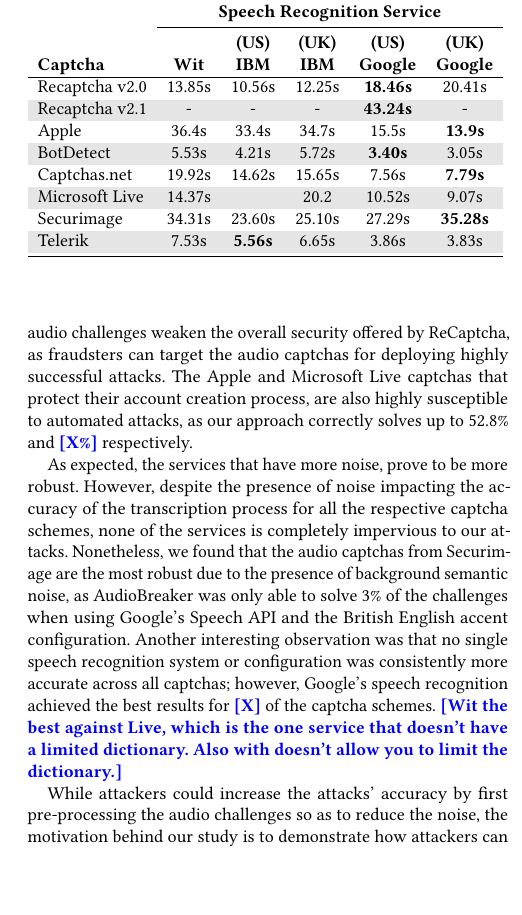
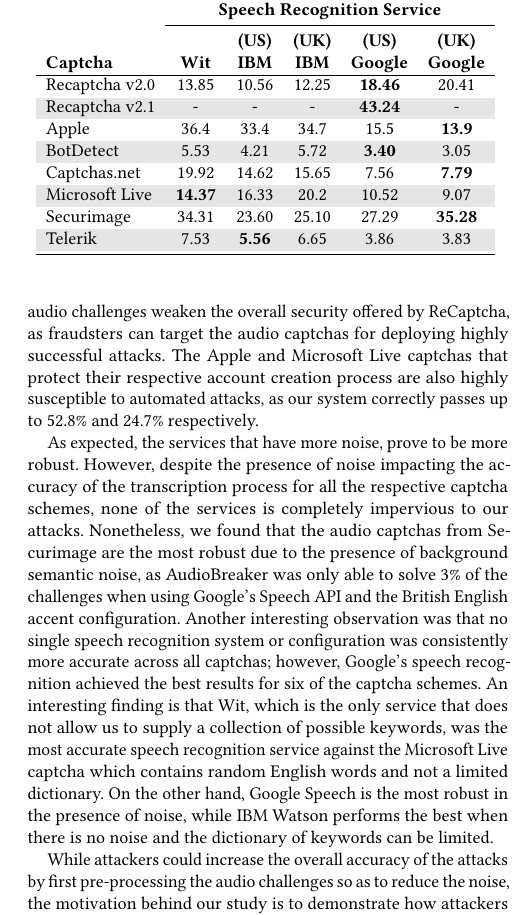
Before and after one commit to ssolan5/CaptchaBreaker, a LaTeX paper (paper/paper.tex, which reads paper/evaluation.tex): part of one column of page 7 of 11, cut so that both start at the same text, the shorter picture padded with empty space. Compiled offline with pdfLaTeX.

Commit message:
everything in place

```diff
--- a/paper/evaluation.tex
+++ b/paper/evaluation.tex
@@ -44,8 +44,8 @@
 When considering the 70.78\% attack accuracy reported for the image challenges of v2.0~\cite{sivakorn:eurosp16},
 it becomes apparent that audio challenges weaken the overall security offered by \re, as fraudsters can target the
 audio captchas for deploying highly successful attacks.
-The Apple and Microsoft Live captchas that protect their account creation process, are also highly susceptible to
-automated attacks, as our approach correctly solves up to 52.8\% and \note{X\%} respectively.
+The Apple and Microsoft Live captchas that protect their respective account creation process are also highly susceptible to
+automated attacks, as our system correctly passes up to 52.8\% and 24.7\% respectively.
 
 As expected, the services that have more noise, prove to be more robust.
 However, despite the presence of noise impacting the accuracy of the transcription process for all the respective captcha schemes,
@@ -54,10 +54,13 @@
 as \system was only able to solve 3\% of the challenges when using Google's Speech API and the British English accent
 configuration. Another interesting observation was that no single speech recognition system or configuration
 was consistently more accurate across all captchas; however, Google's speech recognition achieved the best
-results for \note{X} of the captcha schemes. \note{Wit the best against Live, which is the one service that
-doesn't have a limited dictionary. Also with doesn't allow you to limit the dictionary.}
+results for six of the captcha schemes. An interesting finding is that Wit, which is the only service that does not
+allow us to supply a collection of possible keywords, was the most accurate speech recognition service against the
+Microsoft Live captcha which contains random English words and not a limited dictionary. On the other hand, Google Speech
+is the most robust in the presence of noise, while IBM Watson performs the best when there is no noise and the dictionary
+of keywords can be limited.
 
-While attackers could increase the attacks' accuracy
+While attackers could increase the overall accuracy of the attacks
 by first pre-processing the audio challenges so as to reduce the noise, the motivation behind our study is to
 demonstrate how attackers can employ off-the-shelf systems for breaking existing captcha systems.
 Based on these results, we find that \system would be an effective replacement to the human solvers employed by
@@ -74,18 +77,18 @@
 & & \textbf{(US)} & \textbf{(UK)} & \textbf{(US)} & \textbf{(UK)} \\
 \textbf{Captcha}&  \textbf{Wit} & \textbf{IBM} & \textbf{IBM} & \textbf{Google} & \textbf{Google} \\
 \hline
-Recaptcha v2.0 & 13.85s & 10.56s  & 12.25s & \textbf{18.46s} & 20.41s \\
+Recaptcha v2.0 & 13.85 & 10.56  & 12.25 & \textbf{18.46} & 20.41 \\
 \rowcolor{Gray}
-Recaptcha v2.1 & -  & -  & - & \textbf{43.24s} & - \\
-Apple  & 36.4s & 33.4s  & 34.7s & 15.5s & \textbf{13.9s} \\
+Recaptcha v2.1 & -  & -  & - & \textbf{43.24} & - \\
+Apple  & 36.4 & 33.4  & 34.7 & 15.5 & \textbf{13.9} \\
 \rowcolor{Gray}
-BotDetect  & 5.53s  & 4.21s & 5.72s & \textbf{3.40s} & 3.05s \\
-Captchas.net  & 19.92s  & 14.62s  & 15.65s  & 7.56s & \textbf{7.79s} \\
+BotDetect  & 5.53  & 4.21 & 5.72 & \textbf{3.40} & 3.05 \\
+Captchas.net  & 19.92  & 14.62  & 15.65  & 7.56 & \textbf{7.79} \\
 \rowcolor{Gray}
-Microsoft Live & 14.37s  &  & 20.2  & 10.52s  & 9.07s \\
-Securimage  & 34.31s & 23.60s & 25.10s  & 27.29s & \textbf{35.28s} \\
+Microsoft Live & \textbf{14.37}  & 16.33 & 20.2  & 10.52  & 9.07 \\
+Securimage  & 34.31 & 23.60 & 25.10  & 27.29 & \textbf{35.28} \\
 \rowcolor{Gray}
-Telerik  & 7.53s & \textbf{5.56s} & 6.65s & 3.86s & 3.83s \\
+Telerik  & 7.53 & \textbf{5.56} & 6.65 & 3.86 & 3.83 \\
 \bottomrule
 \end{tabular}
 \label{tab:solution_time}
@@ -137,4 +140,3 @@
 \label{tab:money}
 \end{table}
 
-Surprisingly, these services have very lax limits that would enable fraudsters to misuse
@@ -195,3 +169,5 @@
 \caption{Variation of audio captcha length in \re v2.0 over time.}
 \label{fig:length}
 \end{figure*}
+
+Surprisingly, these services have very lax limits that would enable fraudsters to misuse
@@ -197,0 +189 @@
+On the other hand, IBM Watson allows 1 free month per account.\footnote{https://www.ibm.com/watson/services/natural-language-classifier/}
```
Also changed, not shown: paper/introduction.tex (+3 -1 lines), paper/services.tex (+1 -1 lines), paper/evaluation.tex (54 more changed lines).
